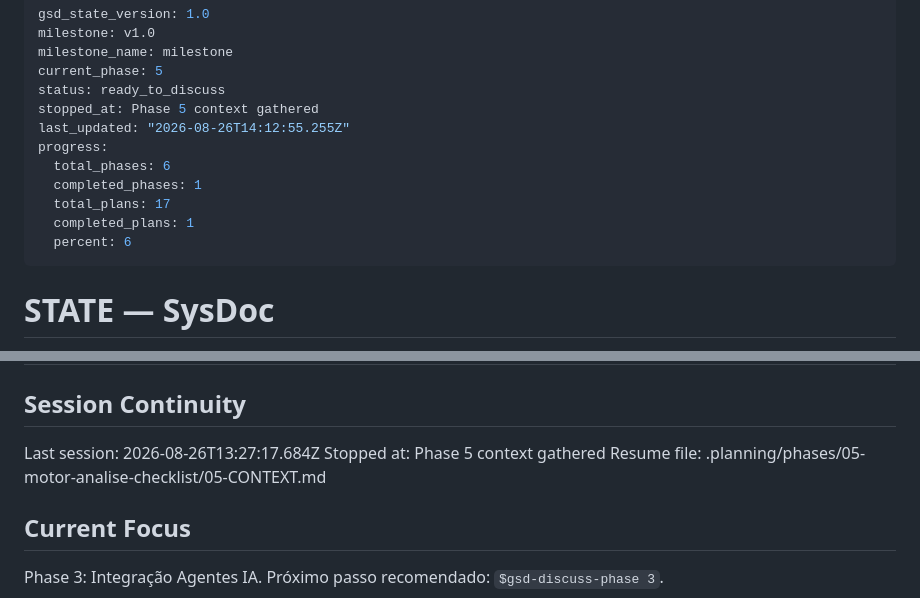
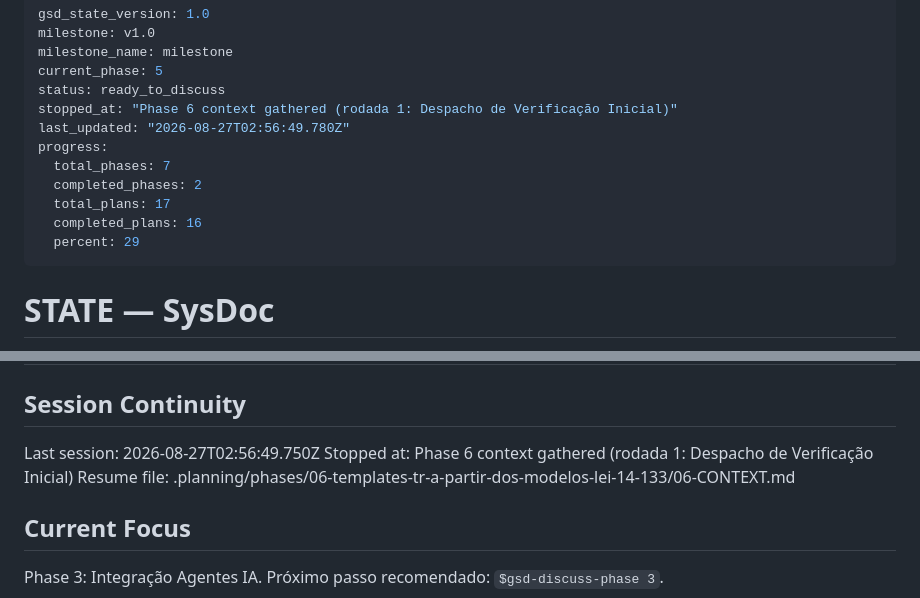
Before and after one commit to ToNiauM/sysdoc, a Markdown page: .planning/STATE.md, 2 parts joined by grey strips. GitHub-like rendering.

Commit message:
docs(state): record phase 6 context session

```diff
--- a/.planning/STATE.md
+++ b/.planning/STATE.md
@@ -4,14 +4,14 @@ milestone: v1.0
 milestone_name: milestone
 current_phase: 5
 status: ready_to_discuss
-stopped_at: Phase 5 context gathered
-last_updated: "2026-08-26T14:12:55.255Z"
+stopped_at: "Phase 6 context gathered (rodada 1: Despacho de Verificação Inicial)"
+last_updated: "2026-08-27T02:56:49.780Z"
 progress:
-  total_phases: 6
-  completed_phases: 1
+  total_phases: 7
+  completed_phases: 2
   total_plans: 17
-  completed_plans: 1
-  percent: 6
+  completed_plans: 16
+  percent: 29
 ---
 
 # STATE — SysDoc
@@ -78,9 +78,9 @@ See: .planning/PROJECT.md
 
 ## Session Continuity
 
-Last session: 2026-08-26T13:27:17.684Z
-Stopped at: Phase 5 context gathered
-Resume file: .planning/phases/05-motor-analise-checklist/05-CONTEXT.md
+Last session: 2026-08-27T02:56:49.750Z
+Stopped at: Phase 6 context gathered (rodada 1: Despacho de Verificação Inicial)
+Resume file: .planning/phases/06-templates-tr-a-partir-dos-modelos-lei-14-133/06-CONTEXT.md
 
 ## Current Focus
 
```
